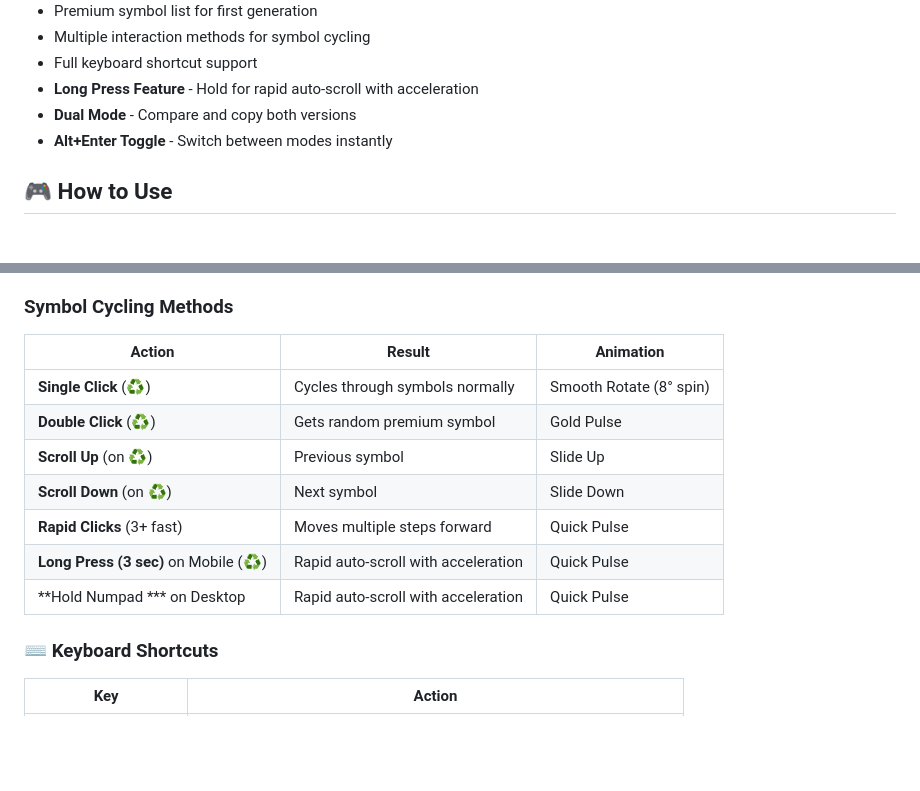
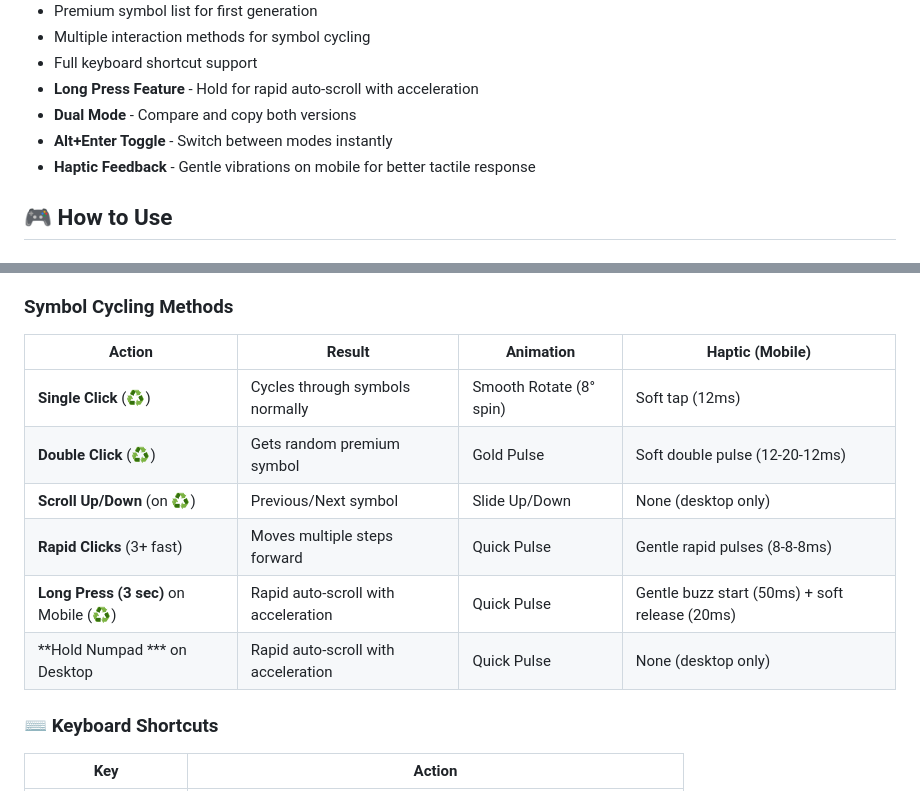
Before and after one commit to gr-bloodline/name-generator, a Markdown page: README.md, 2 parts joined by grey strips. GitHub-like rendering; blank space fills up the shorter version.

```diff
--- a/README.md
+++ b/README.md
@@ -17,6 +17,7 @@
 - **Long Press Feature** - Hold for rapid auto-scroll with acceleration
 - **Dual Mode** - Compare and copy both versions
 - **Alt+Enter Toggle** - Switch between modes instantly
+- **Haptic Feedback** - Gentle vibrations on mobile for better tactile response
 
 ## 🎮 How to Use
 
@@ -52,15 +53,14 @@
 
 ### Symbol Cycling Methods
 
-| Action | Result | Animation |
-|--------|--------|-----------|
-| **Single Click** (♻️) | Cycles through symbols normally | Smooth Rotate (8° spin) |
-| **Double Click** (♻️) | Gets random premium symbol | Gold Pulse |
-| **Scroll Up** (on ♻️) | Previous symbol | Slide Up |
-| **Scroll Down** (on ♻️) | Next symbol | Slide Down |
-| **Rapid Clicks** (3+ fast) | Moves multiple steps forward | Quick Pulse |
-| **Long Press (3 sec)** on Mobile (♻️) | Rapid auto-scroll with acceleration | Quick Pulse |
-| **Hold Numpad *** on Desktop | Rapid auto-scroll with acceleration | Quick Pulse |
+| Action | Result | Animation | Haptic (Mobile) |
+|--------|--------|-----------|-----------------|
+| **Single Click** (♻️) | Cycles through symbols normally | Smooth Rotate (8° spin) | Soft tap (12ms) |
+| **Double Click** (♻️) | Gets random premium symbol | Gold Pulse | Soft double pulse (12-20-12ms) |
+| **Scroll Up/Down** (on ♻️) | Previous/Next symbol | Slide Up/Down | None (desktop only) |
+| **Rapid Clicks** (3+ fast) | Moves multiple steps forward | Quick Pulse | Gentle rapid pulses (8-8-8ms) |
+| **Long Press (3 sec)** on Mobile (♻️) | Rapid auto-scroll with acceleration | Quick Pulse | Gentle buzz start (50ms) + soft release (20ms) |
+| **Hold Numpad *** on Desktop | Rapid auto-scroll with acceleration | Quick Pulse | None (desktop only) |
 
 ### ⌨️ Keyboard Shortcuts
 
```
Also changed, not shown: other parts of README.md (+36 -28 lines).
